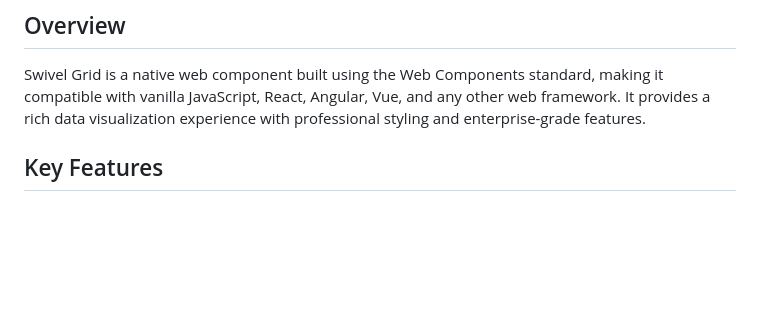
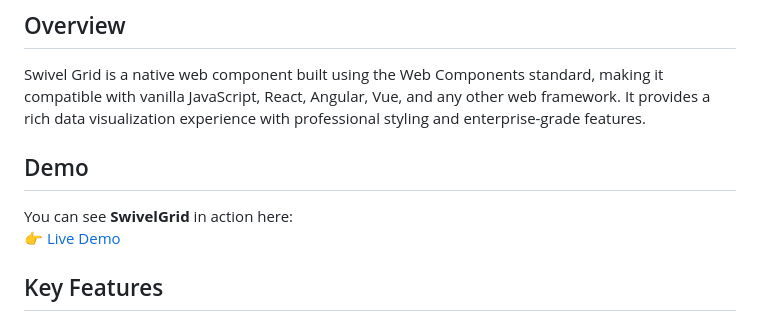
Before and after one commit to thanish47/swivel-grid, a Markdown page: README.md, the part around the change. GitHub-like rendering; blank space fills up the shorter version.

Commit message:
Added a live demo link

```diff
--- a/README.md
+++ b/README.md
@@ -5,6 +5,10 @@ A powerful, framework-agnostic web component for displaying data in flexible gri
 ## Overview
 
 Swivel Grid is a native web component built using the Web Components standard, making it compatible with vanilla JavaScript, React, Angular, Vue, and any other web framework. It provides a rich data visualization experience with professional styling and enterprise-grade features.
+
+## Demo
+You can see **SwivelGrid** in action here:
+👉 [Live Demo](http://thanish.com/demo/swivel-grid/)
 
 ## Key Features
 
```
